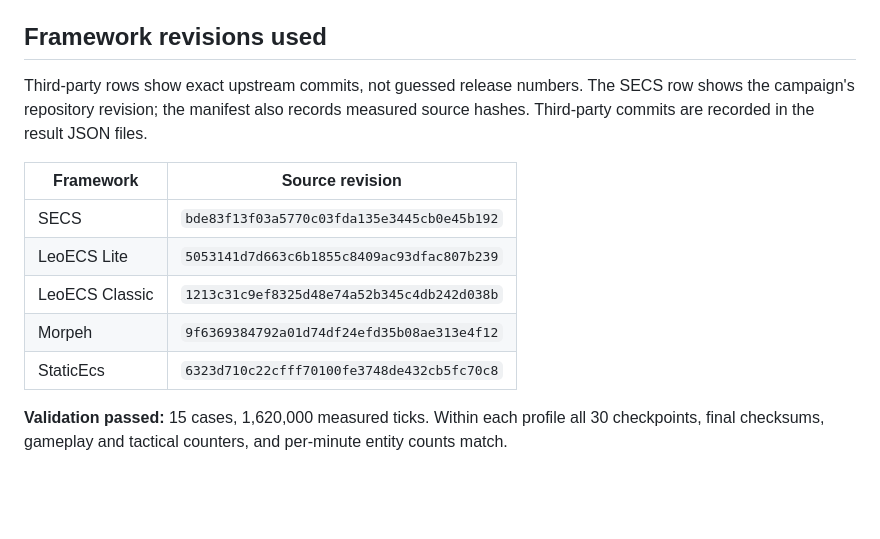
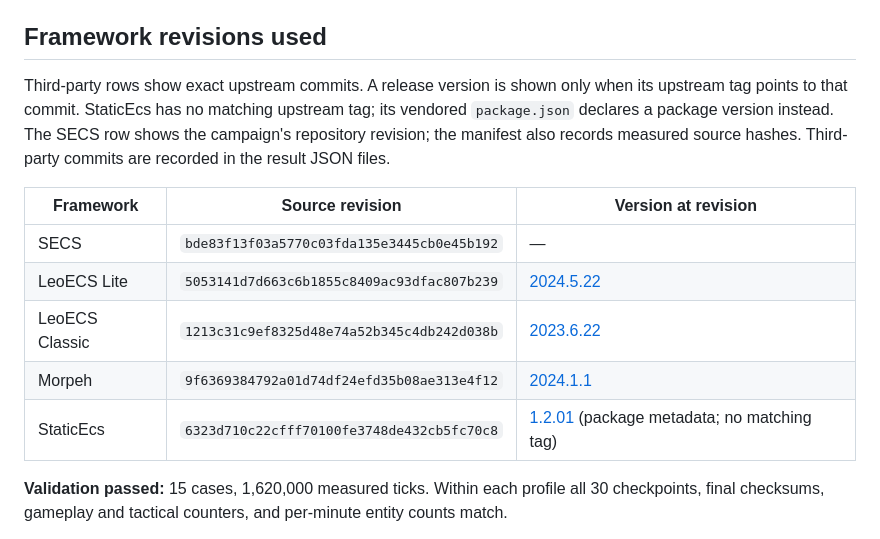
Before and after one commit to ShortKedr/secs, a Markdown page: docs/space-battle/REPORT.md, the part around the change. Rendered like a GitHub page; blank space fills up the shorter version.

```diff
--- a/docs/space-battle/REPORT.md
+++ b/docs/space-battle/REPORT.md
@@ -10,15 +10,15 @@ The current headless simulation was measured with five ECS implementations: SECS
 
 ## Framework revisions used
 
-Third-party rows show exact upstream commits, not guessed release numbers. The SECS row shows the campaign's repository revision; the manifest also records measured source hashes. Third-party commits are recorded in the result JSON files.
+Third-party rows show exact upstream commits. A release version is shown only when its upstream tag points to that commit. StaticEcs has no matching upstream tag; its vendored `package.json` declares a package version instead. The SECS row shows the campaign's repository revision; the manifest also records measured source hashes. Third-party commits are recorded in the result JSON files.
 
-| Framework | Source revision |
-| --- | --- |
-| SECS | `bde83f13f03a5770c03fda135e3445cb0e45b192` |
-| LeoECS Lite | `5053141d7d663c6b1855c8409ac93dfac807b239` |
-| LeoECS Classic | `1213c31c9ef8325d48e74a52b345c4db242d038b` |
-| Morpeh | `9f6369384792a01d74df24efd35b08ae313e4f12` |
-| StaticEcs | `6323d710c22cfff70100fe3748de432cb5fc70c8` |
+| Framework | Source revision | Version at revision |
+| --- | --- | --- |
+| SECS | `bde83f13f03a5770c03fda135e3445cb0e45b192` | — |
+| LeoECS Lite | `5053141d7d663c6b1855c8409ac93dfac807b239` | [2024.5.22](https://github.com/Leopotam/ecslite/releases/tag/2024.5.22) |
+| LeoECS Classic | `1213c31c9ef8325d48e74a52b345c4db242d038b` | [2023.6.22](https://github.com/Leopotam/ecs/releases/tag/2023.6.22) |
+| Morpeh | `9f6369384792a01d74df24efd35b08ae313e4f12` | [2024.1.1](https://github.com/scellecs/morpeh/releases/tag/2024.1.1) |
+| StaticEcs | `6323d710c22cfff70100fe3748de432cb5fc70c8` | [1.2.01](https://github.com/Felid-Force-Studios/StaticEcs/blob/6323d710c22cfff70100fe3748de432cb5fc70c8/package.json) (package metadata; no matching tag) |
 
 **Validation passed:** 15 cases, 1,620,000 measured ticks. Within each profile all 30 checkpoints, final checksums, gameplay and tactical counters, and per-minute entity counts match.
 
```
Also changed, not shown: docs/space-battle/REPORT.ru.md (+8 -8 lines).
